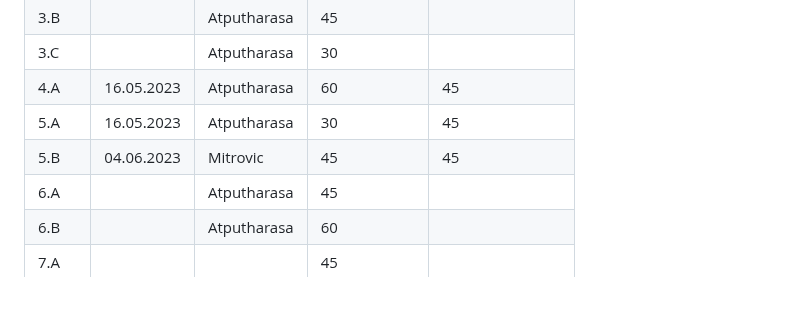
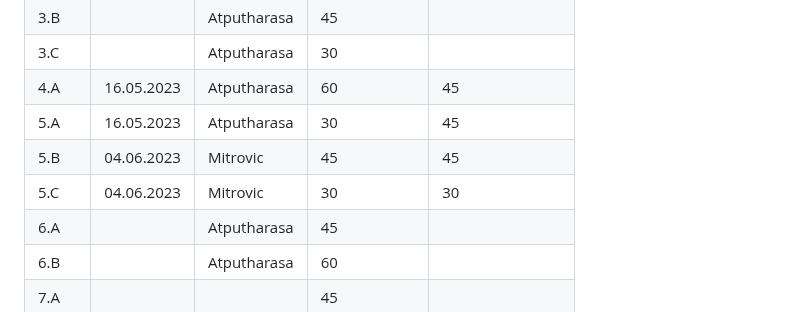
Before and after one commit to marekvonrogall/LA1600, a Markdown page: projektdokumentation.md, the part around the change. GitHub-like rendering.

```diff
--- a/projektdokumentation.md
+++ b/projektdokumentation.md
@@ -132,6 +132,7 @@ Total:
 | 4.A  |  16.05.2023        | Atputharasa | 60            |  45                 |
 | 5.A  |    16.05.2023      | Atputharasa | 30            |    45               |
 |5.B   |04.06.2023|Mitrovic |45|45|
+|5.C   |04.06.2023|Mitrovic |30|30|
 | 6.A  |       |Atputharasa  | 45            |                   |
 | 6.B  |       |Atputharasa  | 60            |                   |
 | 7.A  |       |        | 45            |                   |
```
